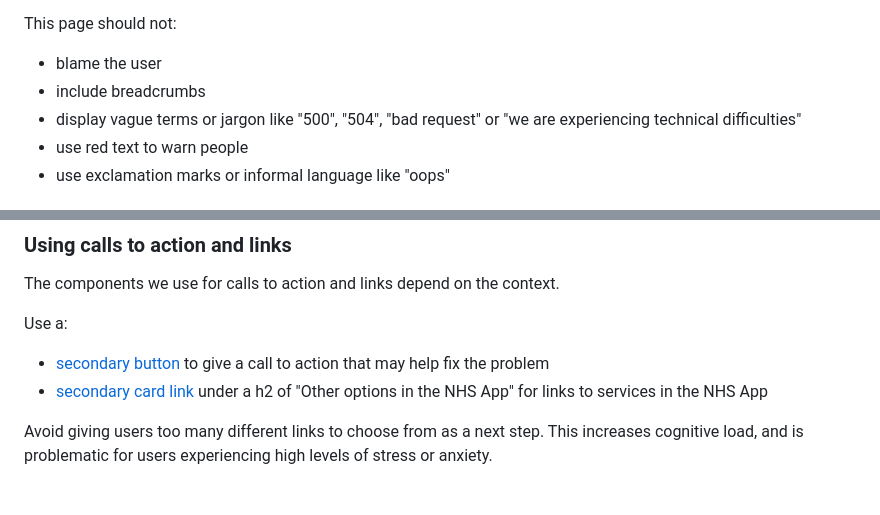
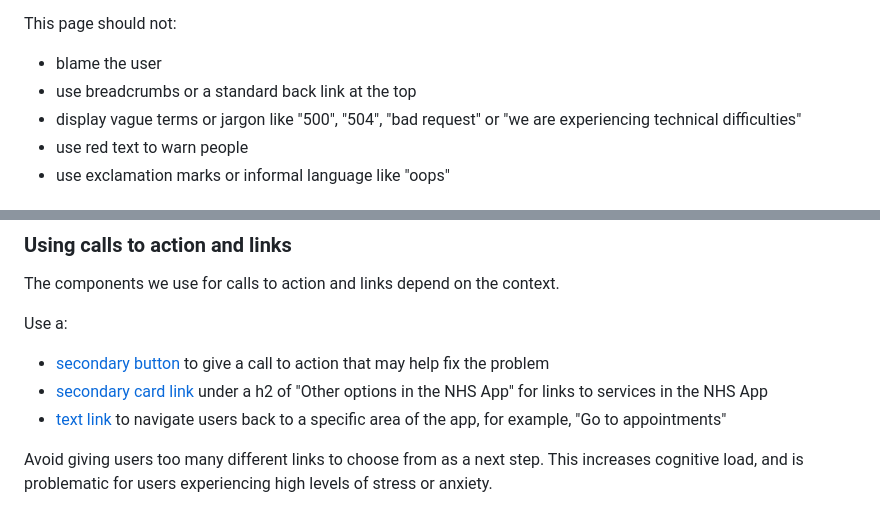
Before and after one commit to nhsuk/nhsapp-frontend, a Markdown page: docs/patterns/error-page.md, 2 parts joined by grey strips. Rendered like a GitHub page.

Commit message:
add back link guidance

```diff
--- a/docs/patterns/error-page.md
+++ b/docs/patterns/error-page.md
@@ -37,7 +37,7 @@ The page should:
 This page should not:
 
 - blame the user
-- include breadcrumbs
+- use breadcrumbs or a standard back link at the top
 - display vague terms or jargon like "500", "504", "bad request" or "we are experiencing technical difficulties"
 - use red text to warn people
 - use exclamation marks or informal language like "oops"
@@ -76,6 +76,7 @@ Use a:
 
 - [secondary button](/components/buttons/#secondary-button) to give a call to action that may help fix the problem
 - [secondary card link](/components/card-links/#secondary-card-links) under a h2 of "Other options in the NHS App" for links to services in the NHS App
+- [text link](https://service-manual.nhs.uk/design-system/styles/typography#links) to navigate users back to a specific area of the app, for example, "Go to appointments"
 
 Avoid giving users too many different links to choose from as a next step. This increases cognitive load, and is problematic for users experiencing high levels of stress or anxiety.
 
```
